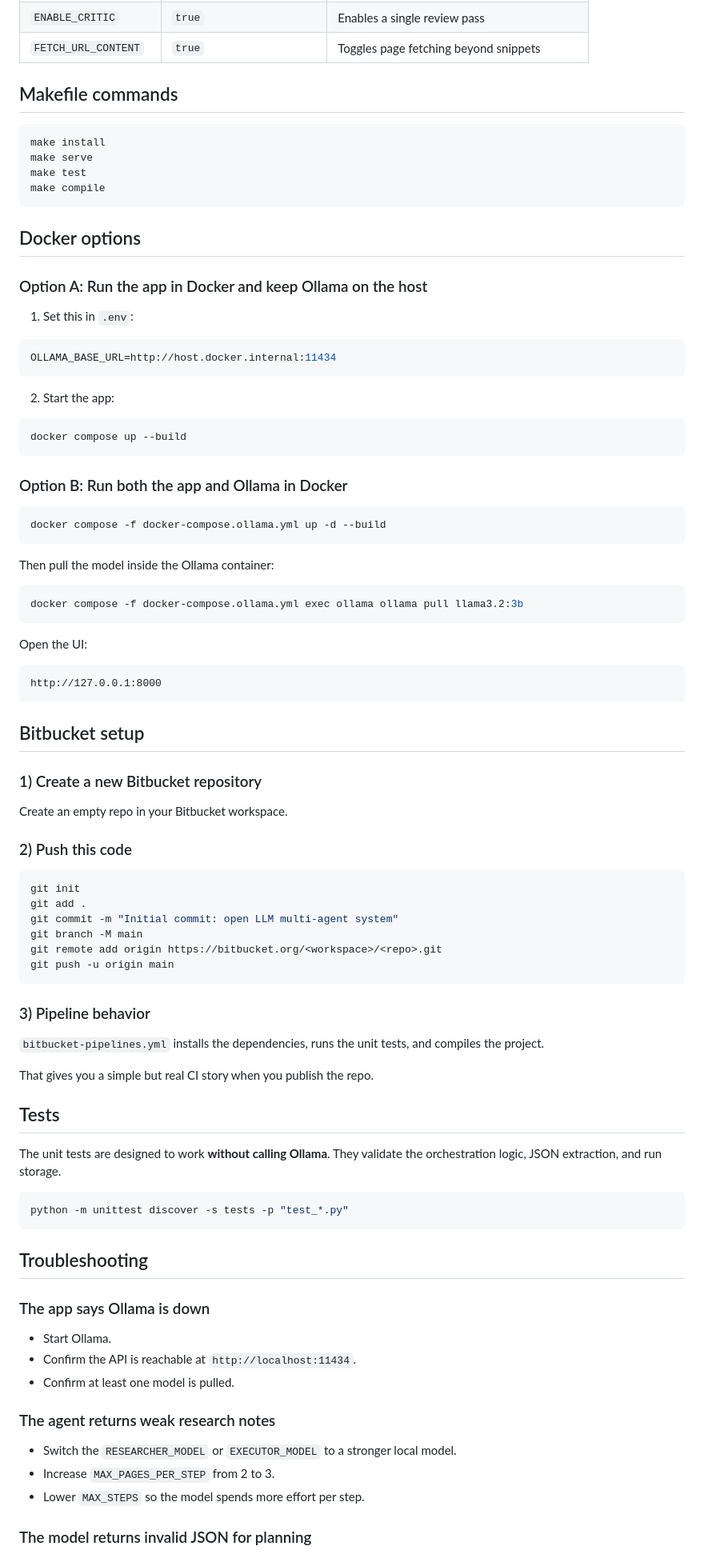
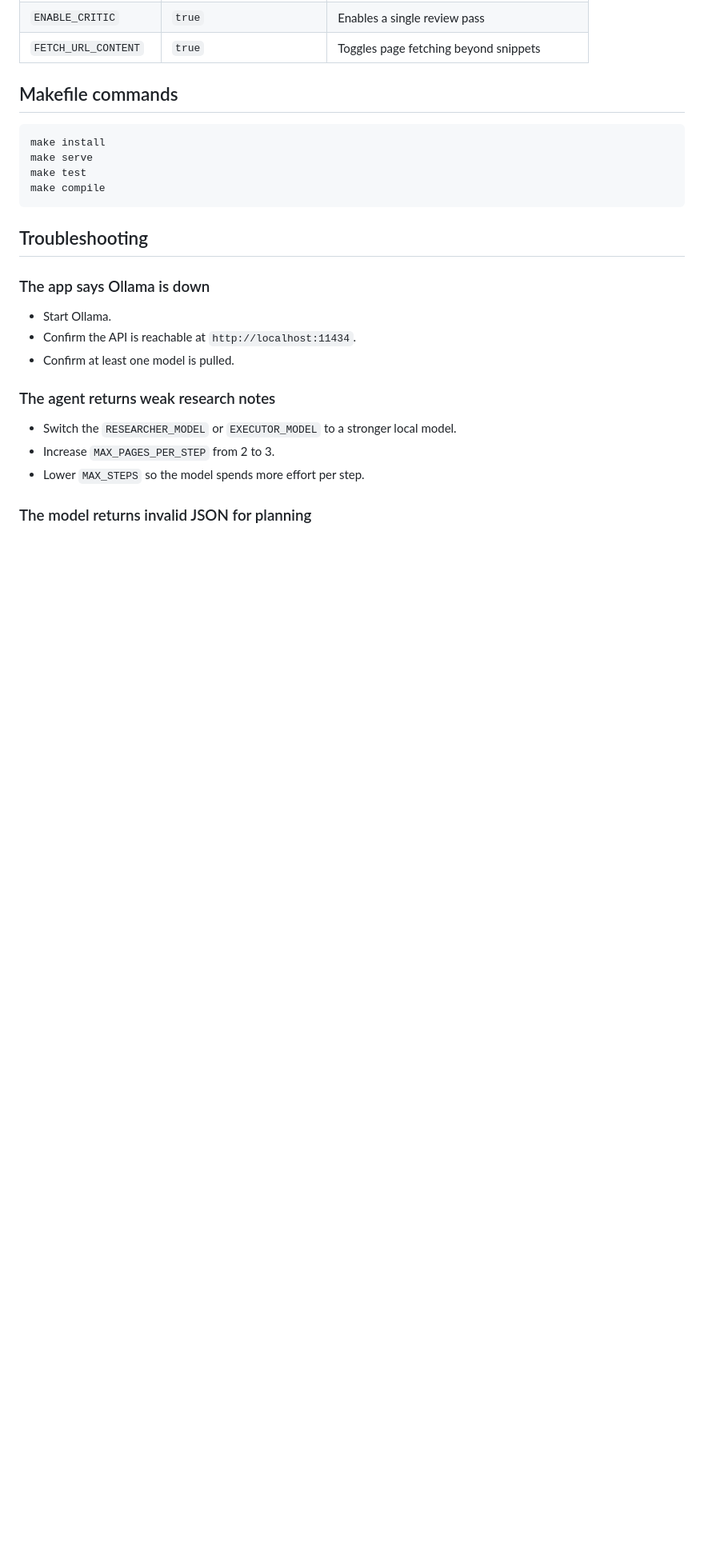
Before and after one commit to subhashjugran/open-llm-multi-agent-system, a Markdown page: README.md, the part around one of its changes. Shown at 80% size. Rendered like a GitHub page; blank space fills up the shorter version.

````diff
--- a/README.md
+++ b/README.md
@@ -198,70 +186,6 @@ make test
 make compile
 ```
 
-## Docker options
-
-### Option A: Run the app in Docker and keep Ollama on the host
-
-1. Set this in `.env`:
-
-```env
-OLLAMA_BASE_URL=http://host.docker.internal:11434
-```
-
-2. Start the app:
-
-```bash
-docker compose up --build
-```
-
-### Option B: Run both the app and Ollama in Docker
-
-```bash
-docker compose -f docker-compose.ollama.yml up -d --build
-```
-
-Then pull the model inside the Ollama container:
-
-```bash
-docker compose -f docker-compose.ollama.yml exec ollama ollama pull llama3.2:3b
-```
-
-Open the UI:
-
-```text
-http://127.0.0.1:8000
-```
-
-## Bitbucket setup
-
-### 1) Create a new Bitbucket repository
-
-Create an empty repo in your Bitbucket workspace.
-
-### 2) Push this code
-
-```bash
-git init
-git add .
-git commit -m "Initial commit: open LLM multi-agent system"
-git branch -M main
-git remote add origin https://bitbucket.org/<workspace>/<repo>.git
-git push -u origin main
-```
-
-### 3) Pipeline behavior
-
-`bitbucket-pipelines.yml` installs the dependencies, runs the unit tests, and compiles the project.
-
-That gives you a simple but real CI story when you publish the repo.
-
-## Tests
-
-The unit tests are designed to work **without calling Ollama**. They validate the orchestration logic, JSON extraction, and run storage.
-
-```bash
-python -m unittest discover -s tests -p "test_*.py"
-```
 
 ## Troubleshooting
 
````
Also changed, not shown: other parts of README.md (+3 -22 lines).
